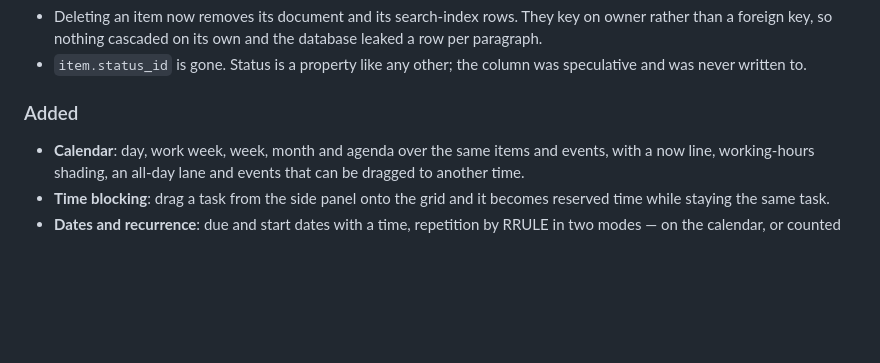
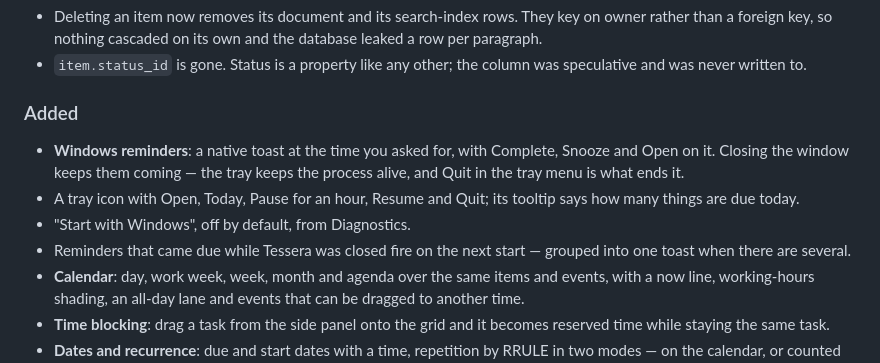
Before and after one commit to alexjustino/tessera, a Markdown page: CHANGELOG.md, the part around the change. Rendered like a GitHub page; blank space fills up the shorter version.

```diff
--- a/CHANGELOG.md
+++ b/CHANGELOG.md
@@ -17,6 +17,14 @@ and this project adheres to [Semantic Versioning](https://semver.org/spec/v2.0.0
 
 ### Added
 
+- **Windows reminders**: a native toast at the time you asked for, with
+  Complete, Snooze and Open on it. Closing the window keeps them coming — the
+  tray keeps the process alive, and Quit in the tray menu is what ends it.
+- A tray icon with Open, Today, Pause for an hour, Resume and Quit; its tooltip
+  says how many things are due today.
+- "Start with Windows", off by default, from Diagnostics.
+- Reminders that came due while Tessera was closed fire on the next start —
+  grouped into one toast when there are several.
 - **Calendar**: day, work week, week, month and agenda over the same items and
   events, with a now line, working-hours shading, an all-day lane and events
   that can be dragged to another time.
```
Also changed, not shown: docs/SPEC.md (+18 -0 lines).
